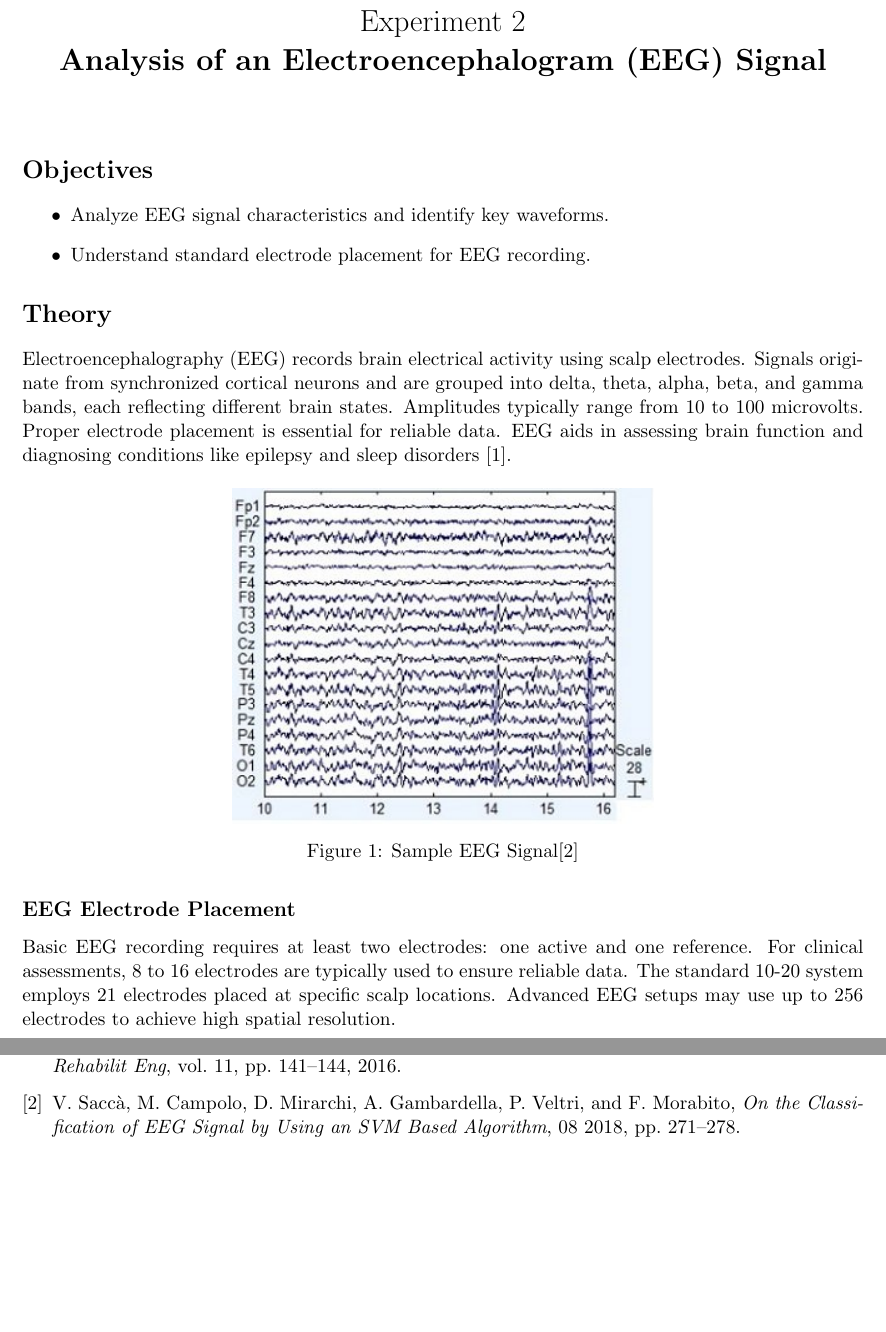
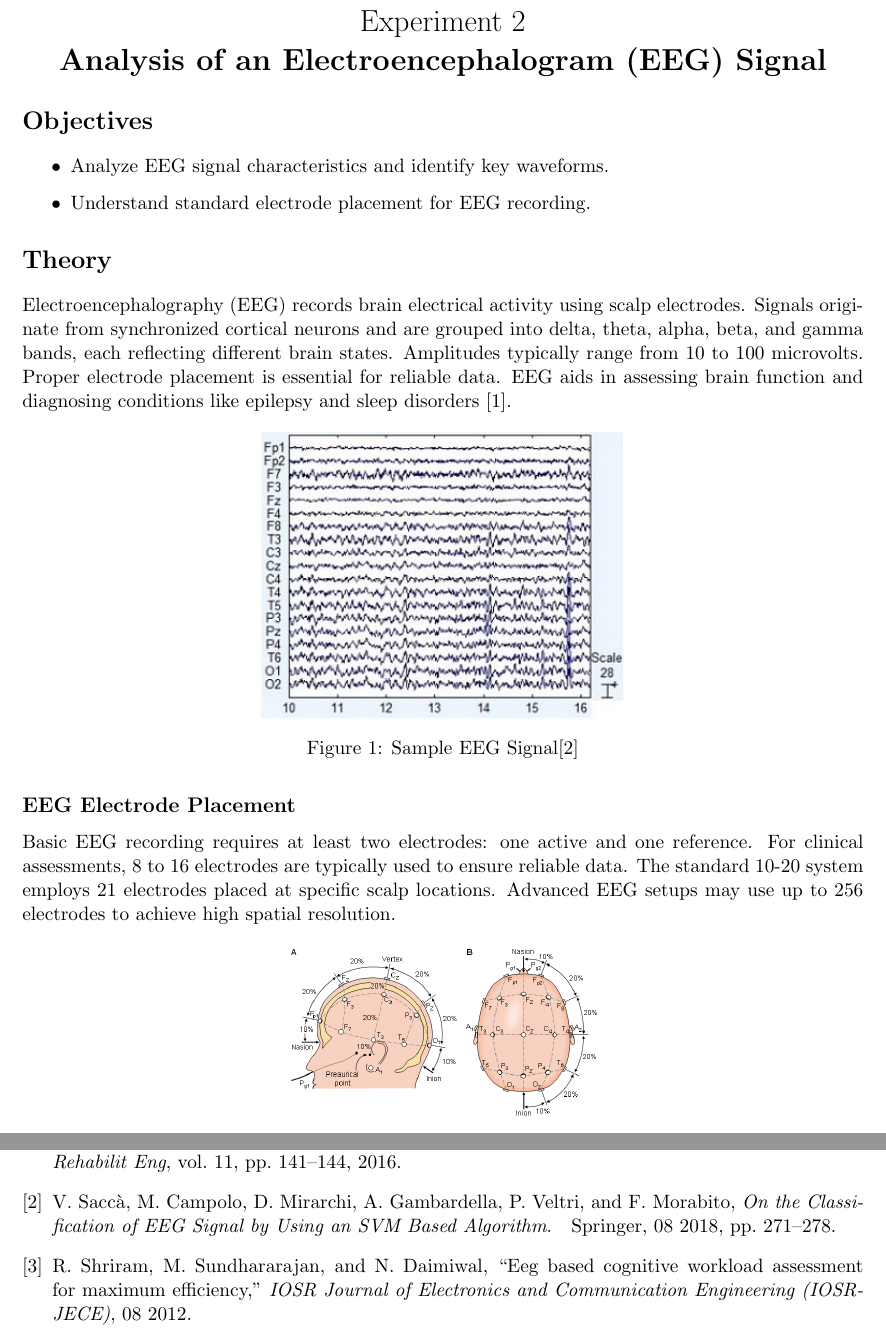
Before and after one commit to jankenpon753/ECE-4144-Biomedical-Engineering-Sessional, a LaTeX document (LR2/lr2.tex, which reads LR2/ref.bib): two parts of pages 2 and 3 of 3, joined at a grey line, cut so that both start at the same text, the shorter picture padded with empty space. Compiled offline with pdfLaTeX.

Commit message:
lr2 done ammend

```diff
--- a/LR2/lr2.tex
+++ b/LR2/lr2.tex
@@ -1,5 +1,5 @@
 \documentclass[11pt]{article}
-\usepackage[a4paper, total={6.6in, 9.8in}]{geometry}
+\usepackage[a4paper, total={6.6in, 9.7in}]{geometry}
 \usepackage{graphicx}
 \graphicspath{ {./images/output/} }
 \usepackage{caption}
@@ -27,7 +27,7 @@
 \pagebreak
 \maketitle
 
-\vspace{-6em}
+\vspace{-6.5em}
 
 \section*{Objectives}
 \begin{itemize}
@@ -40,7 +40,7 @@ Electroencephalography (EEG) records brain electrical activity using scalp elect
 
 \begin{figure}[H]
     \centering
-    \includegraphics[width=.5\textwidth]{eeg.jpg}
+    \includegraphics[width=.43\textwidth]{eeg.jpg}
     \caption{Sample EEG Signal\cite{eeg}}
 \end{figure}
 
@@ -49,7 +49,7 @@ Basic EEG recording requires at least two electrodes: one active and one referen
 
 \begin{figure}[H]
     \centering
-    \includegraphics[width=.4\textwidth]{placement.png}
+    \includegraphics[width=.37\textwidth]{placement.png}
     \caption{EEG 10-20 Electrode Placement\cite{place}}
 \end{figure}
 
--- a/LR2/ref.bib
+++ b/LR2/ref.bib
@@ -16,9 +8,3 @@
   publisher = {Springer}
 }
 
-@inbook{eeg,
-  title   = {On the Classification of EEG Signal by Using an SVM Based Algorithm},
-  author  = {Saccà, Valeria and Campolo, Maurizio and Mirarchi, Domenico and Gambardella, Antonio and Veltri, Pierangelo and Morabito, Francesco},
-  journal = {Smart Innovation, Systems and Technologies},
-  year    = {2018},
-  pages   = {271-278},
@@ -27,2 +12,9 @@
+  title   = {EEG Based Cognitive Workload Assessment for Maximum Efficiency},
+  author  = {Shriram, Revati and Sundhararajan, Mahalingam and Daimiwal, Nivedita},
+  journal = {IOSR Journal of Electronics and Communication Engineering (IOSR-JECE)},
+  year    = {2012},
+  pages   = {},
   month   = {08}
 }
+
+@inbook{eeg,
```
Also changed, not shown: LR2/lr2.pdf, LR2/ref.bib (21 more changed lines).
